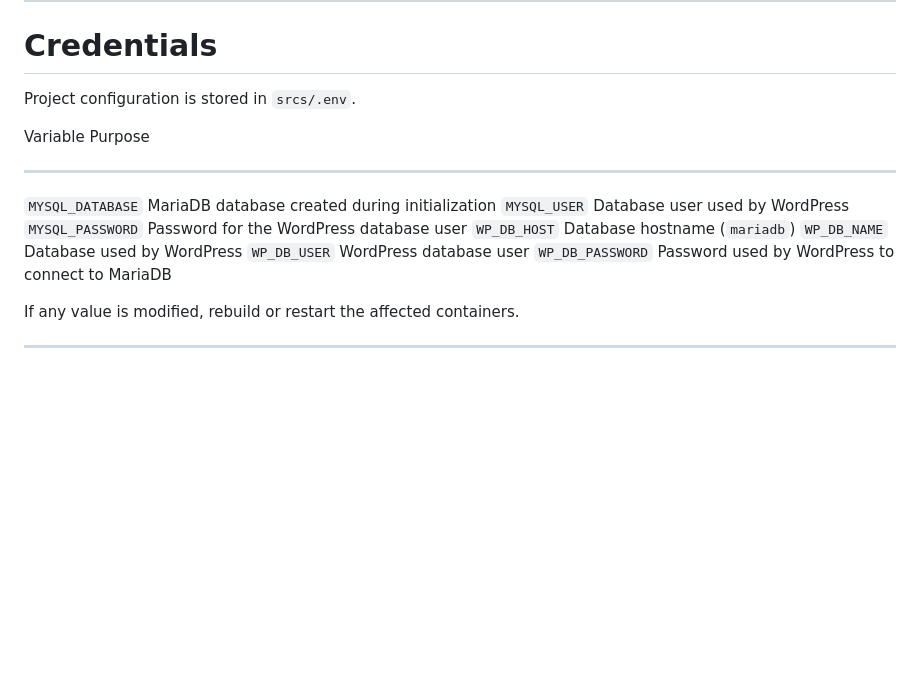
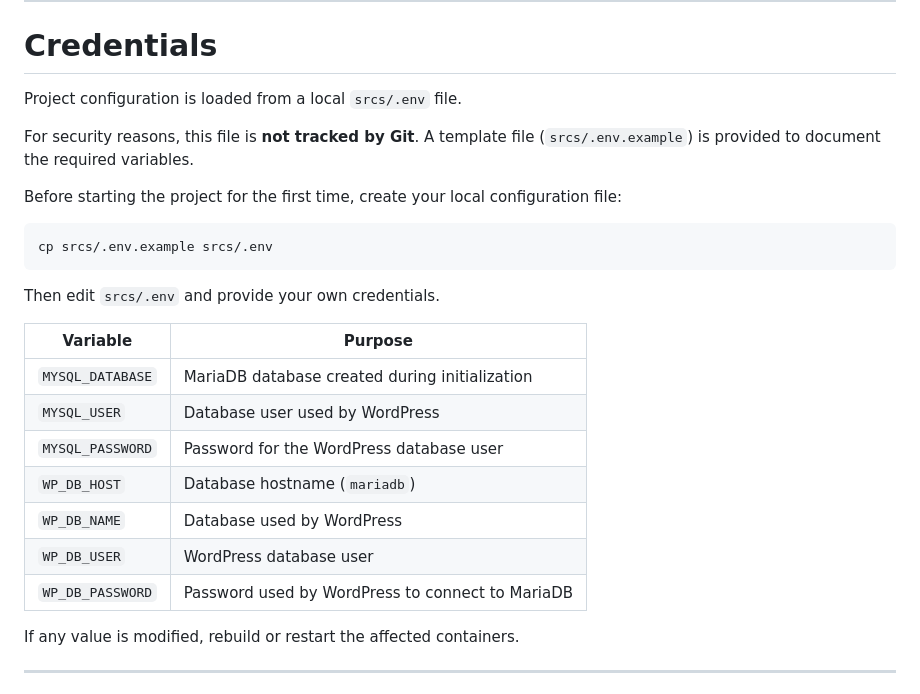
Before and after one commit to apaz-mar/42-CoreProgramm, a Markdown page: inception/USER_DOC.md, the part around the change. Drawn GitHub-style; blank space fills up the shorter version.

````diff
--- a/inception/USER_DOC.md
+++ b/inception/USER_DOC.md
@@ -96,17 +96,27 @@ installation.
 
 # Credentials
 
-Project configuration is stored in `srcs/.env`.
+Project configuration is loaded from a local `srcs/.env` file.
 
-  Variable           Purpose
-  ------------------ --------------------------------------------------
-  `MYSQL_DATABASE`   MariaDB database created during initialization
-  `MYSQL_USER`       Database user used by WordPress
-  `MYSQL_PASSWORD`   Password for the WordPress database user
-  `WP_DB_HOST`       Database hostname (`mariadb`)
-  `WP_DB_NAME`       Database used by WordPress
-  `WP_DB_USER`       WordPress database user
-  `WP_DB_PASSWORD`   Password used by WordPress to connect to MariaDB
+For security reasons, this file is **not tracked by Git**. A template file (`srcs/.env.example`) is provided to document the required variables.
+
+Before starting the project for the first time, create your local configuration file:
+
+```bash
+cp srcs/.env.example srcs/.env
+```
+
+Then edit `srcs/.env` and provide your own credentials.
+
+| Variable | Purpose |
+|----------|---------|
+| `MYSQL_DATABASE` | MariaDB database created during initialization |
+| `MYSQL_USER` | Database user used by WordPress |
+| `MYSQL_PASSWORD` | Password for the WordPress database user |
+| `WP_DB_HOST` | Database hostname (`mariadb`) |
+| `WP_DB_NAME` | Database used by WordPress |
+| `WP_DB_USER` | WordPress database user |
+| `WP_DB_PASSWORD` | Password used by WordPress to connect to MariaDB |
 
 If any value is modified, rebuild or restart the affected containers.
 
````
Also changed, not shown: inception/DEV_DOC.md (+23 -14 lines), inception/README.md (+3 -2 lines).
